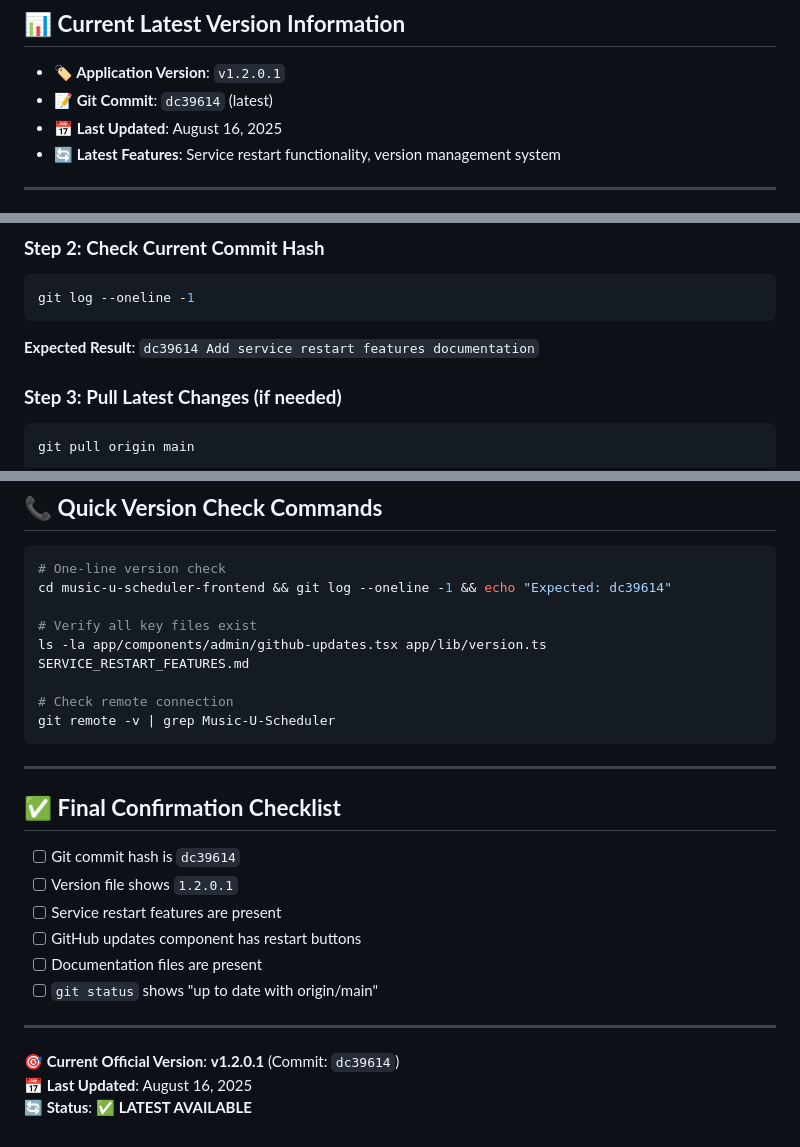
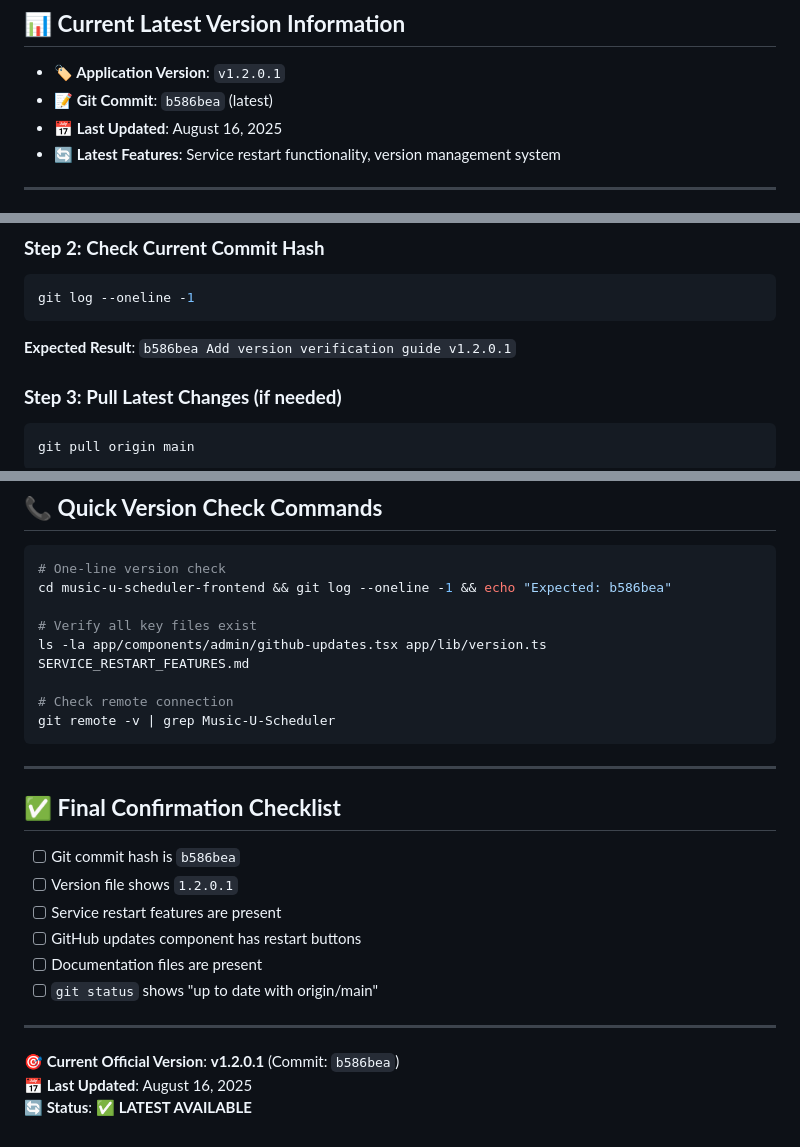
Before and after one commit to dfultonthebar/Music-U-Scheduler, a Markdown page: VERSION_VERIFICATION_GUIDE.md, 3 parts joined by grey strips. GitHub-like rendering.

Commit message:
Update version guide with correct commit hash

````diff
--- a/VERSION_VERIFICATION_GUIDE.md
+++ b/VERSION_VERIFICATION_GUIDE.md
@@ -4,7 +4,7 @@
 ## 📊 **Current Latest Version Information**
 
 - **🏷️ Application Version**: `v1.2.0.1`
-- **📝 Git Commit**: `dc39614` (latest)
+- **📝 Git Commit**: `b586bea` (latest)
 - **📅 Last Updated**: August 16, 2025
 - **🔄 Latest Features**: Service restart functionality, version management system
 
@@ -23,7 +23,7 @@ git status
 ```bash
 git log --oneline -1
 ```
-**Expected Result**: `dc39614 Add service restart features documentation`
+**Expected Result**: `b586bea Add version verification guide v1.2.0.1`
 
 ### **Step 3: Pull Latest Changes (if needed)**
 ```bash
@@ -158,7 +158,7 @@ cat app/lib/version.ts | grep version
 
 ```bash
 # One-line version check
-cd music-u-scheduler-frontend && git log --oneline -1 && echo "Expected: dc39614"
+cd music-u-scheduler-frontend && git log --oneline -1 && echo "Expected: b586bea"
 
 # Verify all key files exist
 ls -la app/components/admin/github-updates.tsx app/lib/version.ts SERVICE_RESTART_FEATURES.md
@@ -171,7 +171,7 @@ git remote -v | grep Music-U-Scheduler
 
 ## ✅ **Final Confirmation Checklist**
 
-- [ ] Git commit hash is `dc39614`
+- [ ] Git commit hash is `b586bea`
 - [ ] Version file shows `1.2.0.1`
 - [ ] Service restart features are present
 - [ ] GitHub updates component has restart buttons
@@ -180,6 +180,6 @@ git remote -v | grep Music-U-Scheduler
 
 ---
 
-**🎯 Current Official Version**: **v1.2.0.1** (Commit: `dc39614`)
+**🎯 Current Official Version**: **v1.2.0.1** (Commit: `b586bea`)
 **📅 Last Updated**: August 16, 2025
 **🔄 Status**: ✅ **LATEST AVAILABLE**
````
Also changed, not shown: other parts of VERSION_VERIFICATION_GUIDE.md (+1 -1 lines).
